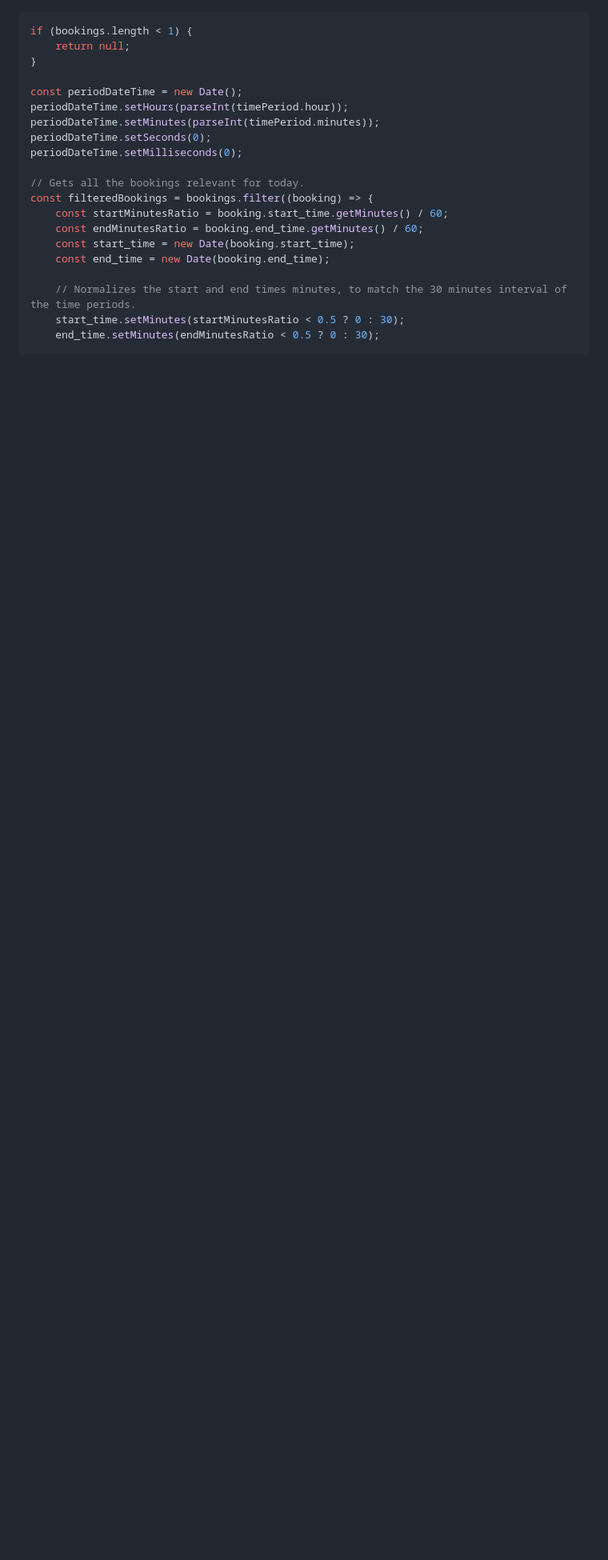
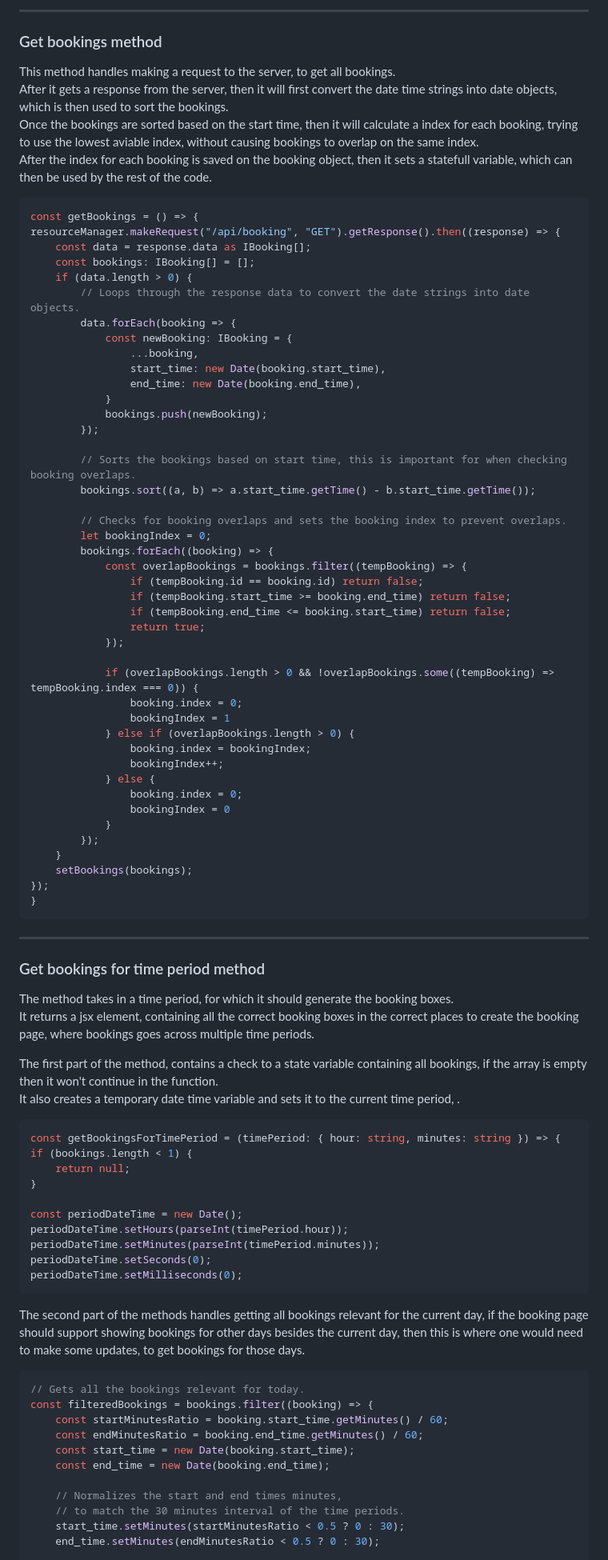
Before and after one commit to krc-coding/h5-lokale-booking, a Markdown page: Documentation/ElectronCodeDocumentation.md, the part around one of its changes. Shown at 80% size. GitHub-like rendering; blank space fills up the shorter version.

Commit message:
Updated electron code documentation

````diff
--- a/Documentation/ElectronCodeDocumentation.md
+++ b/Documentation/ElectronCodeDocumentation.md
@@ -11,3 +41,70 @@
+---
+
+### Get bookings method
+
+This method handles making a request to the server, to get all bookings.
+After it gets a response from the server, then it will first convert the date time strings into date objects, which is then used to sort the bookings.
+Once the bookings are sorted based on the start time, then it will calculate a index for each booking, trying to use the lowest aviable index, without causing bookings to overlap on the same index.
+After the index for each booking is saved on the booking object, then it sets a statefull variable, which can then be used by the rest of the code.
+
+```ts
+const getBookings = () => {
+resourceManager.makeRequest("/api/booking", "GET").getResponse().then((response) => {
+    const data = response.data as IBooking[];
+    const bookings: IBooking[] = [];
+    if (data.length > 0) {
+        // Loops through the response data to convert the date strings into date objects.
+        data.forEach(booking => {
+            const newBooking: IBooking = {
+                ...booking,
+                start_time: new Date(booking.start_time),
+                end_time: new Date(booking.end_time),
+            }
+            bookings.push(newBooking);
+        });
+
+        // Sorts the bookings based on start time, this is important for when checking booking overlaps.
+        bookings.sort((a, b) => a.start_time.getTime() - b.start_time.getTime());
+
+        // Checks for booking overlaps and sets the booking index to prevent overlaps.
+        let bookingIndex = 0;
+        bookings.forEach((booking) => {
+            const overlapBookings = bookings.filter((tempBooking) => {
+                if (tempBooking.id == booking.id) return false;
+                if (tempBooking.start_time >= booking.end_time) return false;
+                if (tempBooking.end_time <= booking.start_time) return false;
+                return true;
+            });
+
+            if (overlapBookings.length > 0 && !overlapBookings.some((tempBooking) => tempBooking.index === 0)) {
+                booking.index = 0;
+                bookingIndex = 1
+            } else if (overlapBookings.length > 0) {
+                booking.index = bookingIndex;
+                bookingIndex++;
+            } else {
+                booking.index = 0;
+                bookingIndex = 0
+            }
+        });
+    }
+    setBookings(bookings);
+});
+}
+```
+
+---
+
+### Get bookings for time period method
+
+The method takes in a time period, for which it should generate the booking boxes.
+It returns a jsx element, containing all the correct booking boxes in the correct places to create the booking page, where bookings goes across multiple time periods.
+
+The first part of the method, contains a check to a state variable containing all bookings, if the array is empty then it won't continue in the function.
+It also creates a temporary date time variable and sets it to the current time period, .
+
+```ts
+const getBookingsForTimePeriod = (timePeriod: { hour: string, minutes: string }) => {
 if (bookings.length < 1) {
     return null;
 }
@@ -17,7 +114,11 @@ periodDateTime.setHours(parseInt(timePeriod.hour));
 periodDateTime.setMinutes(parseInt(timePeriod.minutes));
 periodDateTime.setSeconds(0);
 periodDateTime.setMilliseconds(0);
+```
 
+The second part of the methods handles getting all bookings relevant for the current day, if the booking page should support showing bookings for other days besides the current day, then this is where one would need to make some updates, to get bookings for those days.
+
+```ts
 // Gets all the bookings relevant for today.
 const filteredBookings = bookings.filter((booking) => {
     const startMinutesRatio = booking.start_time.getMinutes() / 60;
@@ -25,7 +126,8 @@ const filteredBookings = bookings.filter((booking) => {
     const start_time = new Date(booking.start_time);
     const end_time = new Date(booking.end_time);
 
-    // Normalizes the start and end times minutes, to match the 30 minutes interval of the time periods.
+    // Normalizes the start and end times minutes,
+    // to match the 30 minutes interval of the time periods.
     start_time.setMinutes(startMinutesRatio < 0.5 ? 0 : 30);
     end_time.setMinutes(endMinutesRatio < 0.5 ? 0 : 30);
 
````
Also changed, not shown: other parts of Documentation/ElectronCodeDocumentation.md (+45 -5 lines).
